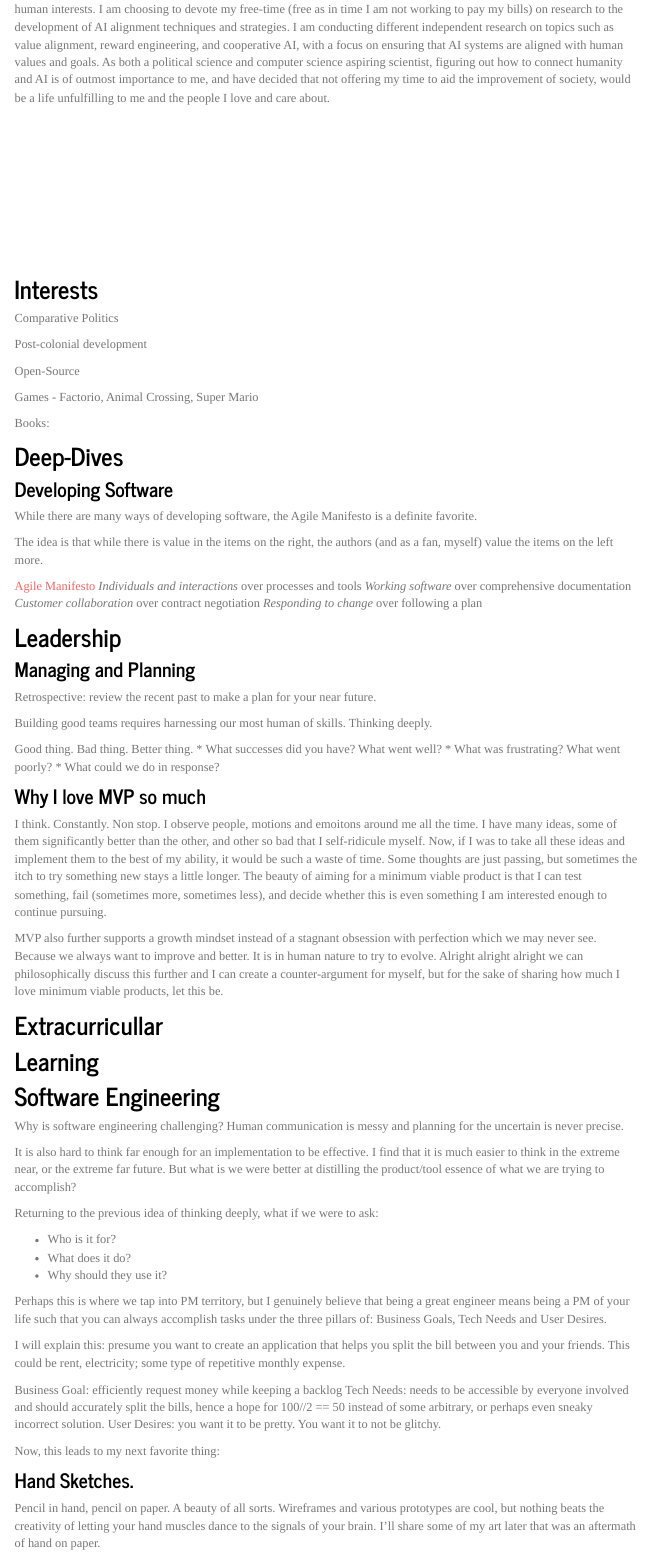
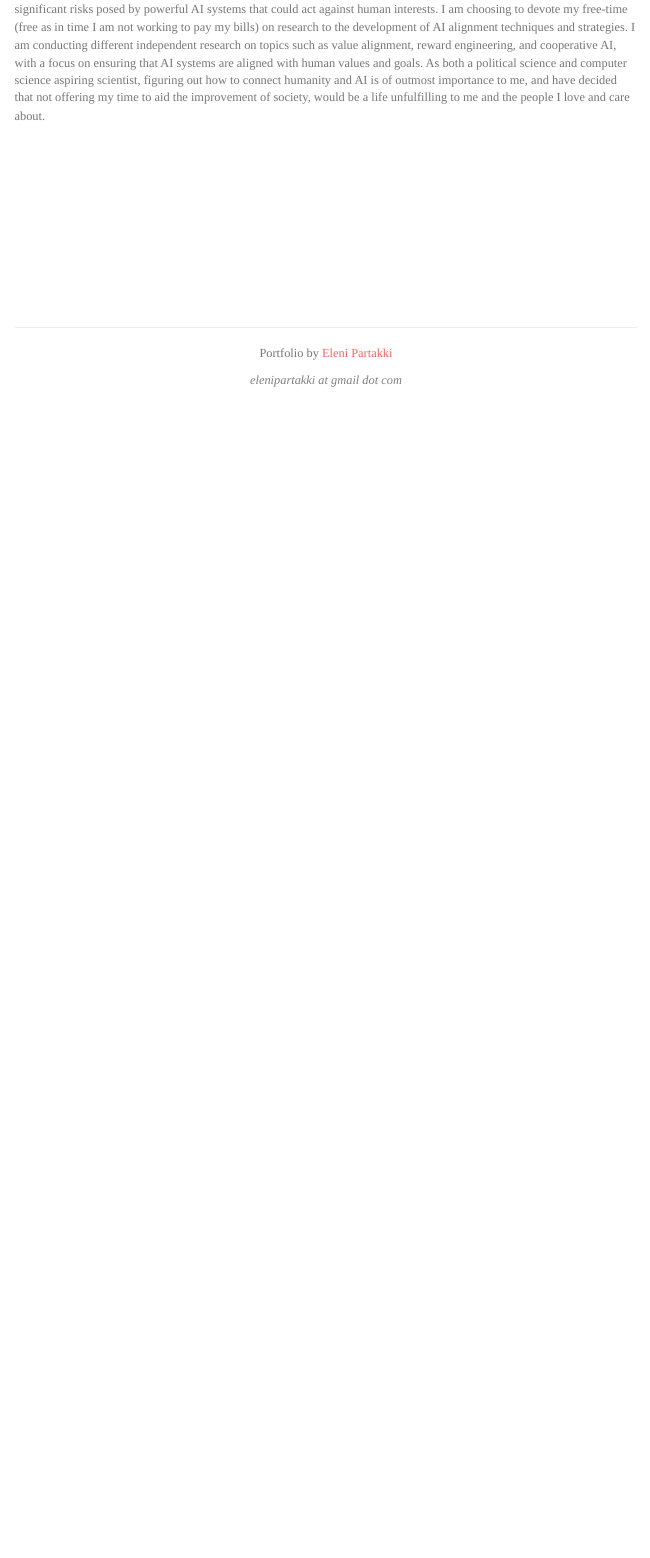
Before and after one commit to epartakki/epartakki.github.io, an R Markdown document (index.Rmd): the page in a window 1100 px wide, from 1860 px down before the commit and from 1840 px down after it. Rendered offline with R 4.5, knitr and Pandoc, with nearby package versions; menus at the side of the page are left out.

Commit message:
Update index.Rmd

```diff
--- a/index.Rmd
+++ b/index.Rmd
@@ -89,79 +89,3 @@ Currently, I am an independent researcher with one of my passions being artifici
 <p>&nbsp;</p>
 <p>&nbsp;</p>
 <p>&nbsp;</p>
-
-## Interests
-Comparative Politics
-
-Post-colonial development
-
-Open-Source
-
-Games - Factorio, Animal Crossing, Super Mario
-
-Books:
-
-## Deep-Dives
-
-### Developing Software
-While there are many ways of developing software, the Agile Manifesto is a definite favorite.
-
-The idea is that while there is value in the items on the right, the authors (and as a fan, myself) value the items on the left more.
-
-[Agile Manifesto](https://agilemanifesto.org/history.html)
-*Individuals and interactions* over processes and tools
-*Working software* over comprehensive documentation
-*Customer collaboration* over contract negotiation
-*Responding to change* over following a plan
-
-## Leadership
-
-### Managing and Planning
-
-Retrospective: review the recent past to make a plan for your near future.
-
-Building good teams requires harnessing our most human of skills. Thinking deeply.
-
-Good thing. Bad thing. Better thing.
-* What successes did you have? What went well?
-* What was frustrating? What went poorly?
-* What could we do in response?
-
-
-### Why I love MVP so much
-
-I think. Constantly. Non stop. I observe people, motions and emoitons around me all the time. I have many ideas, some of them significantly better than the other, and other so bad that I self-ridicule myself. Now, if I was to take all these ideas and implement them to the best of my ability, it would be such a waste of time. Some thoughts are just passing, but sometimes the itch to try something new stays a little longer. The beauty of aiming for a minimum viable product is that I can test something, fail (sometimes more, sometimes less), and decide whether this is even something I am interested enough to continue pursuing.
-
-MVP also further supports a growth mindset instead of a stagnant obsession with perfection which we may never see. Because we always want to improve and better. It is in human nature to try to evolve. Alright alright alright we can philosophically discuss this further and I can create a counter-argument for myself, but for the sake of sharing how much I love minimum viable products, let this be.
-
-
-## Extracurricullar
-
-## Learning
-
-## Software Engineering
-
-Why is software engineering challenging?
-Human communication is messy and planning for the uncertain is never precise.
-
-It is also hard to think far enough for an implementation to be effective. I find that it is much easier to think in the extreme near, or the extreme far future. But what is we were better at distilling the product/tool essence of what we are trying to accomplish?
-
-Returning to the previous idea of thinking deeply, what if we were to ask:
-
-* Who is it for?
-* What does it do?
-* Why should they use it?
-
-Perhaps this is where we tap into PM territory, but I genuinely believe that being a great engineer means being a PM of your life such that you can always accomplish tasks under the three pillars of: Business Goals, Tech Needs and User Desires.
-
-I will explain this: presume you want to create an application that helps you split the bill between you and your friends. This could be rent, electricity; some type of repetitive monthly expense.
-
-Business Goal: efficiently request money while keeping a backlog
-Tech Needs: needs to be accessible by everyone involved and should accurately split the bills, hence a hope for 100//2 == 50 instead of some arbitrary, or perhaps even sneaky incorrect solution.
-User Desires: you want it to be pretty. You want it to not be glitchy.
-
-Now, this leads to my next favorite thing:
-
-### Hand Sketches.
-
-Pencil in hand, pencil on paper. A beauty of all sorts. Wireframes and various prototypes are cool, but nothing beats the creativity of letting your hand muscles dance to the signals of your brain. I'll share some of my art later that was an aftermath of hand on paper.
```
Also changed, not shown: index.Rmd (25 more changed lines).
